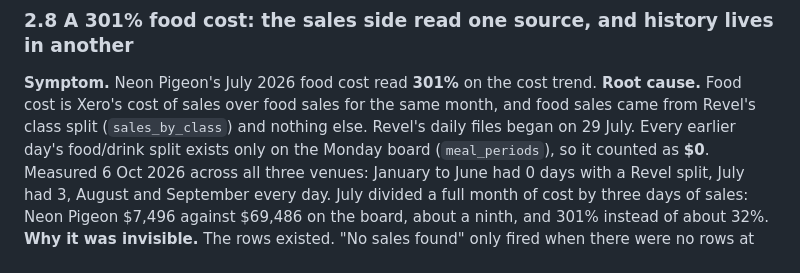
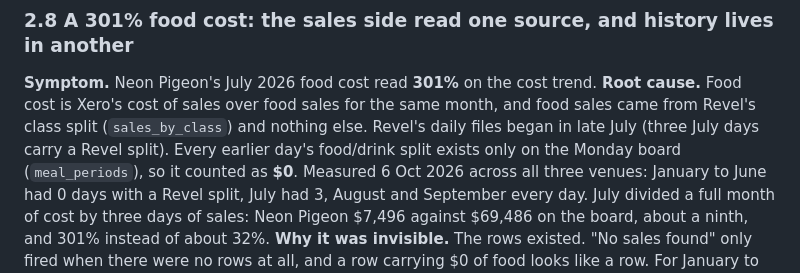
Before and after one commit to DandyMarketing/EyeofSauron, a Markdown page: docs/BUILD_LOG.md, the part around the change. GitHub-like rendering.

Commit message:
BUILD_LOG 2.8: state the Revel start as measured, not as a date I assumed
Co-Authored-By: Claude Opus 5.5 <noreply@anthropic.com>
Claude-Session: https://claude.ai/code/session_01YLvFX3YHAQXkhiC9qXzEbD

```diff
--- a/docs/BUILD_LOG.md
+++ b/docs/BUILD_LOG.md
@@ -572,7 +572,7 @@ attention as a real finding, and spends it on nothing.
 **Symptom.** Neon Pigeon's July 2026 food cost read **301%** on the cost trend.
 **Root cause.** Food cost is Xero's cost of sales over food sales for the same
 month, and food sales came from Revel's class split (`sales_by_class`) and
-nothing else. Revel's daily files began on 29 July. Every earlier day's
+nothing else. Revel's daily files began in late July (three July days carry a Revel split). Every earlier day's
 food/drink split exists only on the Monday board (`meal_periods`), so it counted
 as **$0**. Measured 6 Oct 2026 across all three venues: January to June had 0
 days with a Revel split, July had 3, August and September every day. July
```
